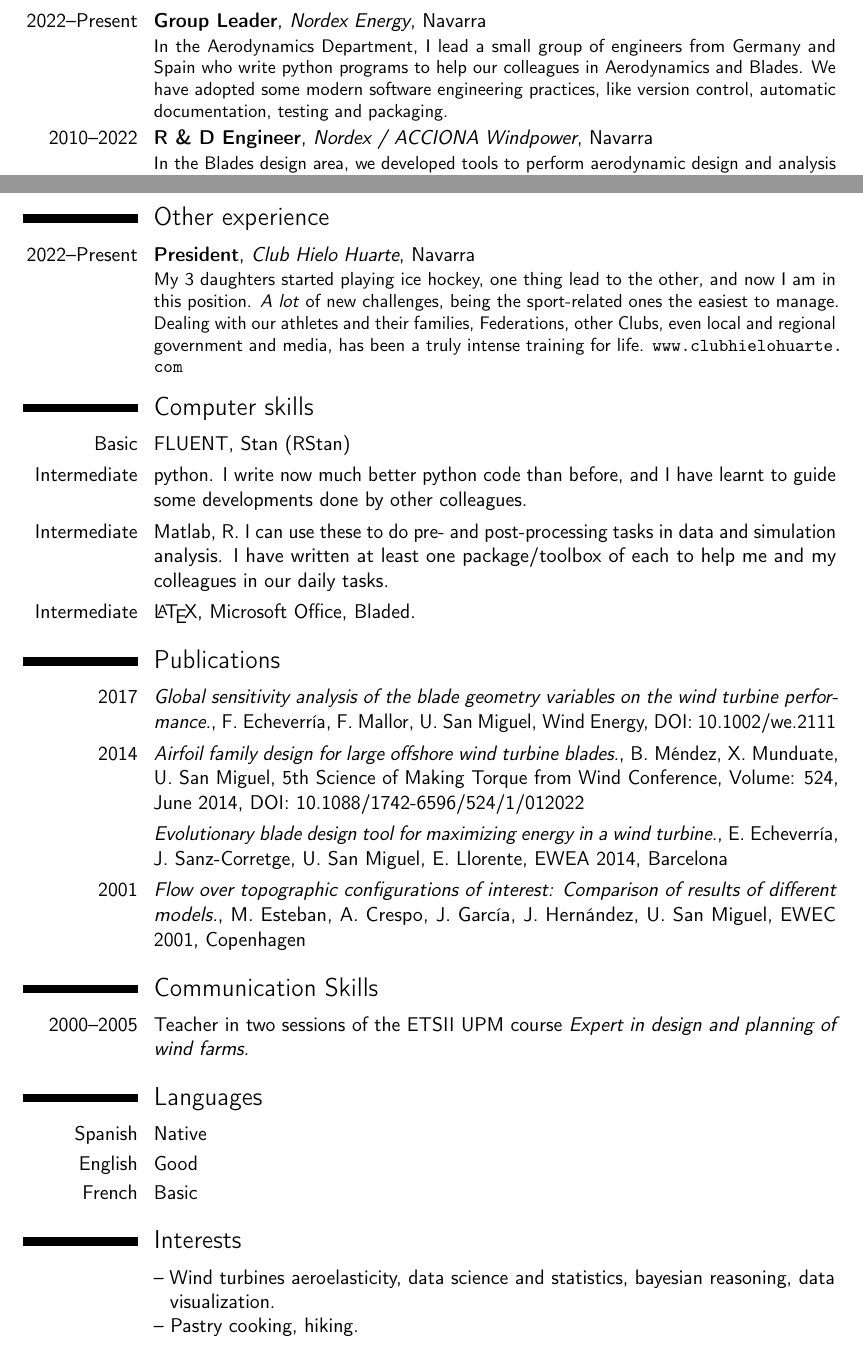
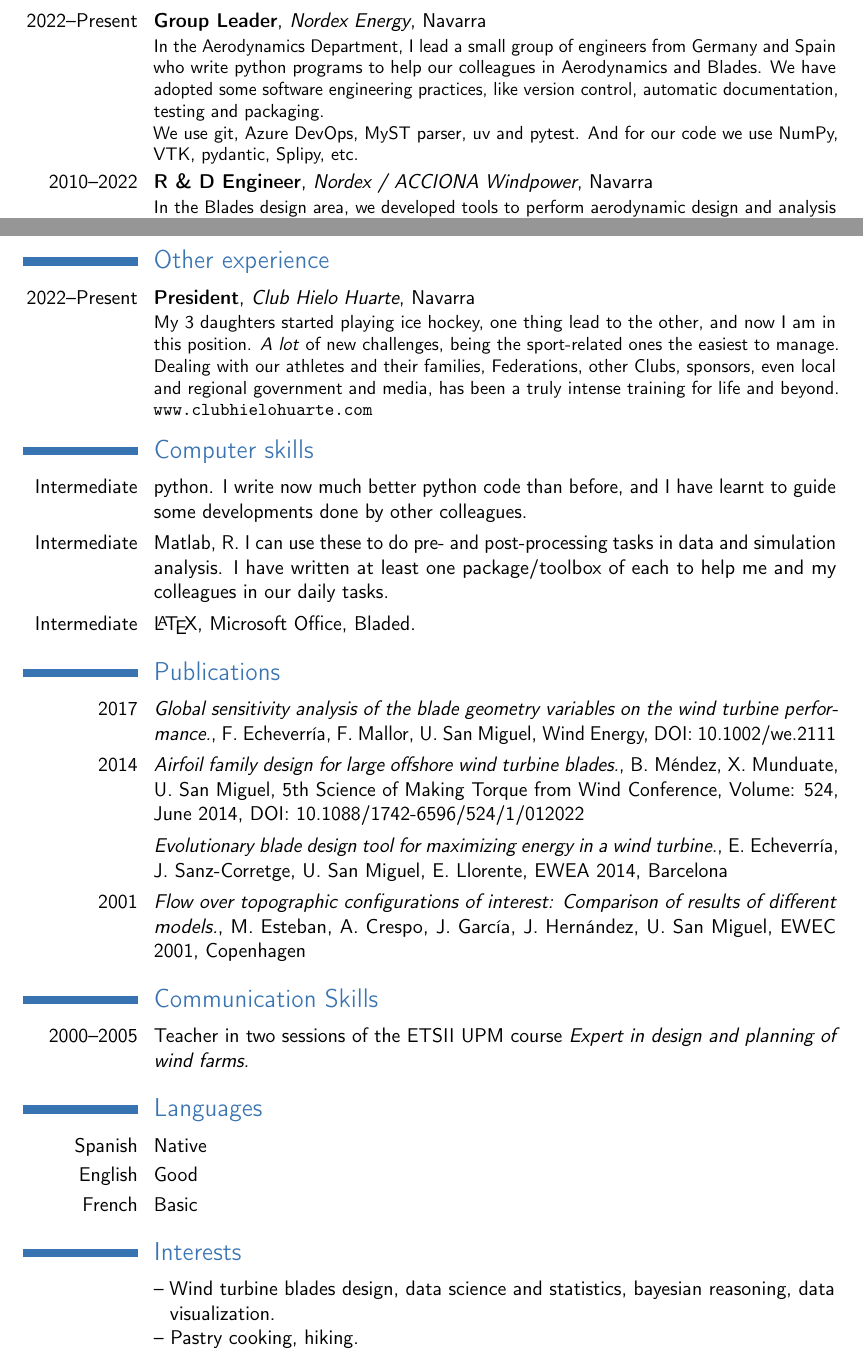
Before and after one commit to UnaiSan/cv, a LaTeX CV (cv_UnaiSanMiguel_EN.tex): two parts of pages 1 and 2 of 2, joined at a grey line, cut so that both start at the same text. Compiled offline with pdfLaTeX.

Commit message:
Small adjustments to some items

```diff
--- a/cv_UnaiSanMiguel_EN.tex
+++ b/cv_UnaiSanMiguel_EN.tex
@@ -26,8 +26,8 @@
 
 \documentclass[11pt,a4paper,sans]{moderncv} % Font sizes: 10, 11, or 12; paper sizes: a4paper, letterpaper, a5paper, legalpaper, executivepaper or landscape; font families: sans or roman
 
+\moderncvcolor{blue} % CV color - options include: 'blue' (default), 'orange', 'green', 'red', 'purple', 'grey' and 'black'
 \moderncvstyle{classic} % CV theme - options include: 'casual' (default), 'classic', 'oldstyle' and 'banking'
-\moderncvcolor{blue} % CV color - options include: 'blue' (default), 'orange', 'green', 'red', 'purple', 'grey' and 'black'
 
 \usepackage[utf8]{inputenc}
 \usepackage[T1]{fontenc}
@@ -119,7 +119,8 @@
 
 \section{Experience}
 
-\cventry{2022--Present}{Group Leader}{Nordex Energy}{Navarra}{}{In the Aerodynamics Department, I lead a small group of engineers from Germany and Spain who write python programs to help our colleagues in Aerodynamics and Blades. We have adopted some modern software engineering practices, like version control, automatic documentation, testing and packaging.}
+\cventry{2022--Present}{Group Leader}{Nordex Energy}{Navarra}{}{In the Aerodynamics Department, I lead a small group of engineers from Germany and Spain who write python programs to help our colleagues in Aerodynamics and Blades. We have adopted some software engineering practices, like version control, automatic documentation, testing and packaging.\\
+We use git, Azure DevOps, MyST parser, uv and pytest. And for our code we use NumPy, VTK, pydantic, Splipy, etc.}
 
 \cventry{2010--2022}{R \& D Engineer}{Nordex / ACCIONA Windpower}{Navarra}{}{In the Blades design area, we developed tools to perform aerodynamic design and analysis of wind turbine blades.
 \begin{itemize}
@@ -139,7 +140,7 @@
 
 \section{Other experience}
 
-\cventry{2022--Present}{President}{Club Hielo Huarte}{Navarra}{}{My 3 daughters started playing ice hockey, one thing lead to the other, and now I am in this position. \emph{A lot} of new challenges, being the sport-related ones the easiest to manage. Dealing with our athletes and their families, Federations, other Clubs, even local and regional government and media, has been a truly intense training for life. \url{www.clubhielohuarte.com}}
+\cventry{2022--Present}{President}{Club Hielo Huarte}{Navarra}{}{My 3 daughters started playing ice hockey, one thing lead to the other, and now I am in this position. \emph{A lot} of new challenges, being the sport-related ones the easiest to manage. Dealing with our athletes and their families, Federations, other Clubs, sponsors, even local and regional government and media, has been a truly intense training for life and beyond. \url{www.clubhielohuarte.com}}
 
 %------------------------------------------------------------------------------
 %	AWARDS SECTION
@@ -156,7 +157,7 @@
 
 \section{Computer skills}
 
-\cvitem{Basic}{FLUENT, Stan (RStan)}
+% \cvitem{Basic}{FLUENT, Stan (RStan)}
 \cvitem{Intermediate}{python. I write now much better python code than before, and I have learnt to guide some developments done by other colleagues.}
 \cvitem{Intermediate}{Matlab, R. I can use these to do pre- and post-processing tasks in data and simulation analysis. I have written at least one package/toolbox of each to help me and my colleagues in our daily tasks.}
 \cvitem{Intermediate}{\LaTeX, Microsoft Office, Bladed.}
@@ -199,7 +200,7 @@
 
 \renewcommand{\listitemsymbol}{--~} % Changes the symbol used for lists
 
-\cvlistitem{Wind turbines aeroelasticity, data science and statistics, bayesian reasoning, data visualization.}
+\cvlistitem{Wind turbine blades design, data science and statistics, bayesian reasoning, data visualization.}
 \cvlistitem{Pastry cooking, hiking.}
 
 %------------------------------------------------------------------------------
```
Also changed, not shown: cv_UnaiSanMiguel_ES.tex (+6 -5 lines), cv_UnaiSanMiguel_EN.pdf, cv_UnaiSanMiguel_ES.pdf.
